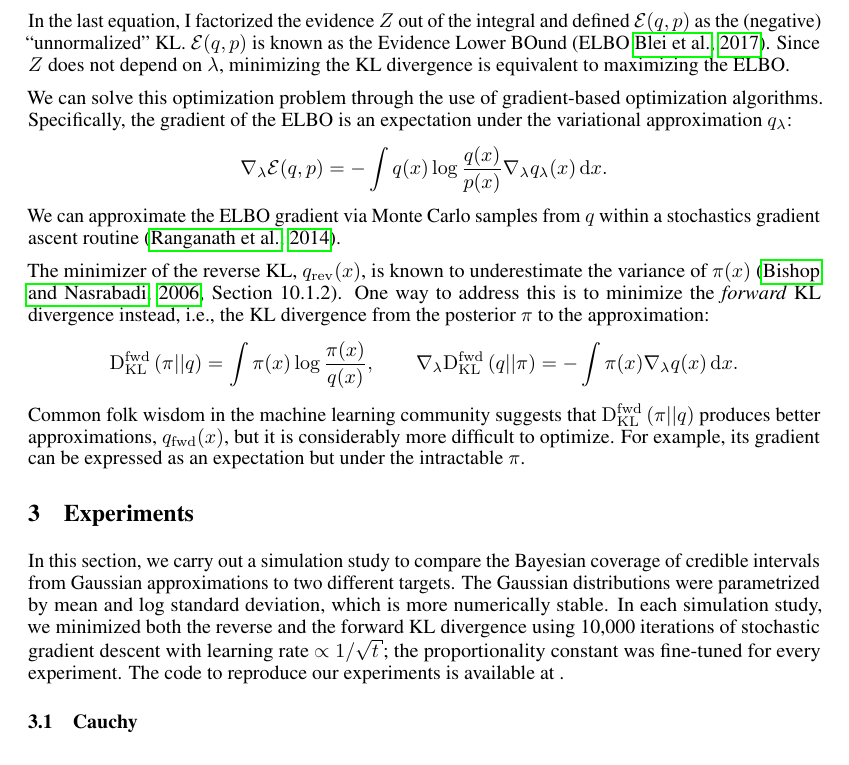
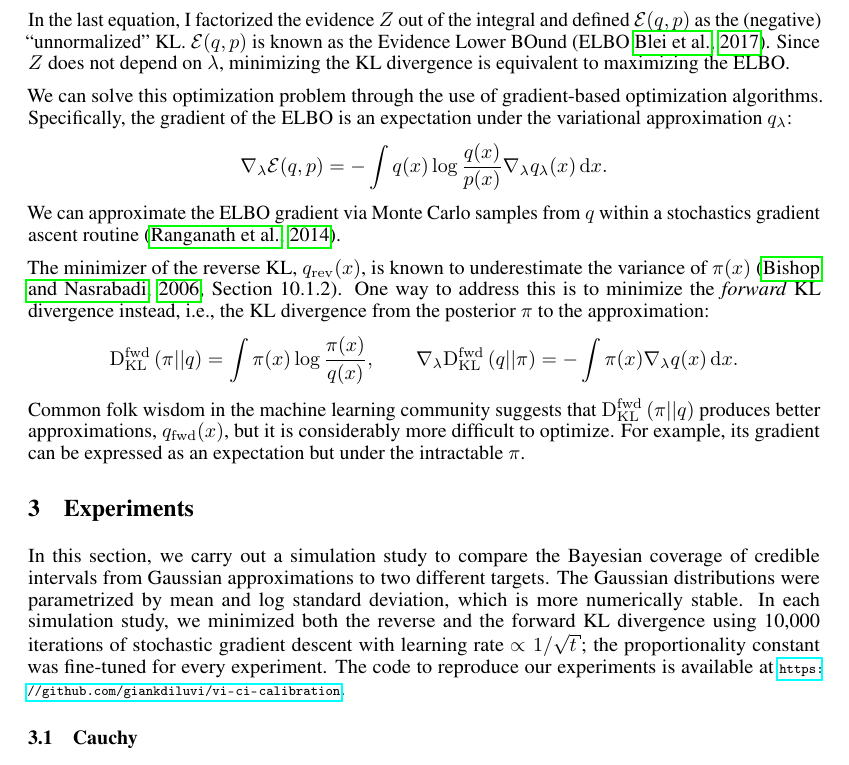
Before and after one commit to giankdiluvi/vi-ci-calibration, a LaTeX document (doc/main.tex, which reads doc/sections/experiments.tex): part of page 2 of 5, cut so that both start at the same text. Compiled offline with pdfLaTeX.

Commit message:
add code link to paper

```diff
--- a/doc/sections/experiments.tex
+++ b/doc/sections/experiments.tex
@@ -13,7 +13,8 @@ we minimized both the reverse and the forward KL divergence
 using 10,000 iterations of stochastic gradient descent
 with learning rate $\propto 1/\sqrt{t}$;
 the proportionality constant was fine-tuned for every experiment.
-The code to reproduce our experiments is available at .
+The code to reproduce our experiments is available at
+\url{https://github.com/giankdiluvi/vi-ci-calibration}.
 
 
 \subsection{Cauchy} \label{subsec:cauchy}
```
Also changed, not shown: doc/main.pdf, 1 other file.
